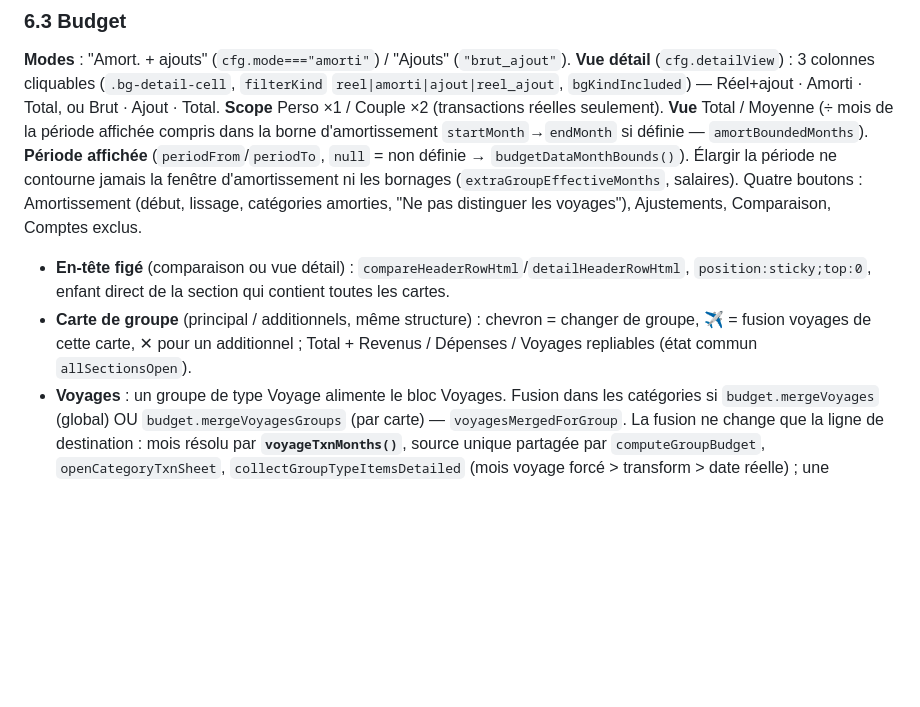
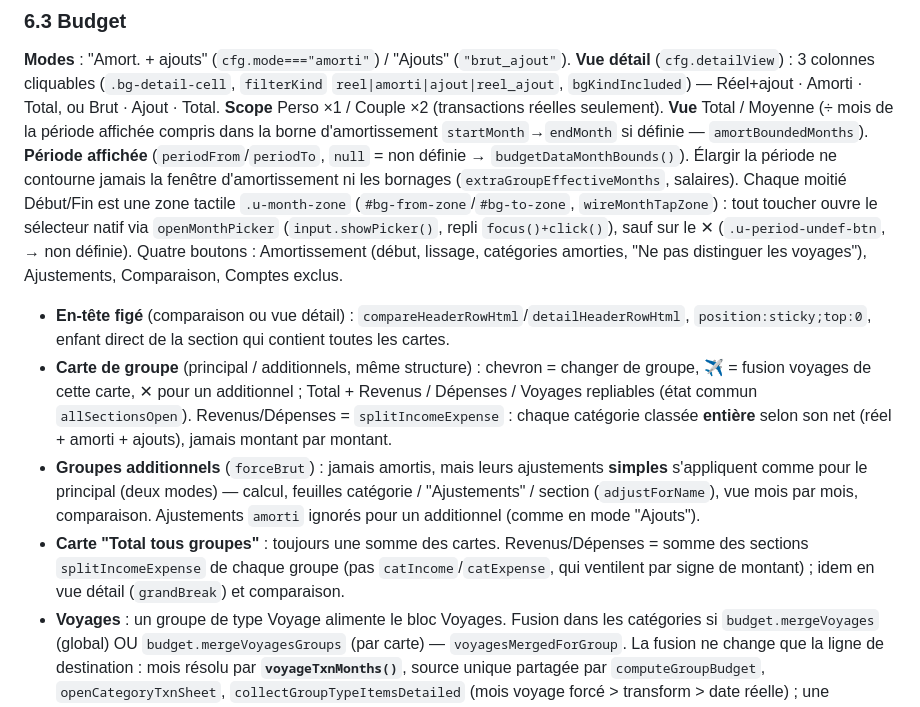
Before and after one commit to yanninho65/suivi-financier, a Markdown page: README.md, the part around one of its changes. Drawn GitHub-style; blank space fills up the shorter version.

```diff
--- a/README.md
+++ b/README.md
@@ -133,11 +133,13 @@ Solde total puis comptes par type (ordre `Store.settings.accountTypeOrder`, bout
 ### 6.3 Budget
 **Modes** : "Amort. + ajouts" (`cfg.mode==="amorti"`) / "Ajouts" (`"brut_ajout"`). **Vue détail** (`cfg.detailView`) : 3 colonnes cliquables (`.bg-detail-cell`, `filterKind` `reel|amorti|ajout|reel_ajout`, `bgKindIncluded`) — Réel+ajout · Amorti · Total, ou Brut · Ajout · Total.
 **Scope** Perso ×1 / Couple ×2 (transactions réelles seulement). **Vue** Total / Moyenne (÷ mois de la période affichée compris dans la borne d'amortissement `startMonth`→`endMonth` si définie — `amortBoundedMonths`).
-**Période affichée** (`periodFrom`/`periodTo`, `null` = non définie → `budgetDataMonthBounds()`). Élargir la période ne contourne jamais la fenêtre d'amortissement ni les bornages (`extraGroupEffectiveMonths`, salaires).
+**Période affichée** (`periodFrom`/`periodTo`, `null` = non définie → `budgetDataMonthBounds()`). Élargir la période ne contourne jamais la fenêtre d'amortissement ni les bornages (`extraGroupEffectiveMonths`, salaires). Chaque moitié Début/Fin est une zone tactile `.u-month-zone` (`#bg-from-zone`/`#bg-to-zone`, `wireMonthTapZone`) : tout toucher ouvre le sélecteur natif via `openMonthPicker` (`input.showPicker()`, repli `focus()+click()`), sauf sur le ✕ (`.u-period-undef-btn`, → non définie).
 Quatre boutons : Amortissement (début, lissage, catégories amorties, "Ne pas distinguer les voyages"), Ajustements, Comparaison, Comptes exclus.
 
 - **En-tête figé** (comparaison ou vue détail) : `compareHeaderRowHtml`/`detailHeaderRowHtml`, `position:sticky;top:0`, enfant direct de la section qui contient toutes les cartes.
-- **Carte de groupe** (principal / additionnels, même structure) : chevron = changer de groupe, ✈️ = fusion voyages de cette carte, ✕ pour un additionnel ; Total + Revenus / Dépenses / Voyages repliables (état commun `allSectionsOpen`).
+- **Carte de groupe** (principal / additionnels, même structure) : chevron = changer de groupe, ✈️ = fusion voyages de cette carte, ✕ pour un additionnel ; Total + Revenus / Dépenses / Voyages repliables (état commun `allSectionsOpen`). Revenus/Dépenses = `splitIncomeExpense` : chaque catégorie classée **entière** selon son net (réel + amorti + ajouts), jamais montant par montant.
+- **Groupes additionnels** (`forceBrut`) : jamais amortis, mais leurs ajustements **simples** s'appliquent comme pour le principal (deux modes) — calcul, feuilles catégorie / "Ajustements" / section (`adjustForName`), vue mois par mois, comparaison. Ajustements `amorti` ignorés pour un additionnel (comme en mode "Ajouts").
+- **Carte "Total tous groupes"** : toujours une somme des cartes. Revenus/Dépenses = somme des sections `splitIncomeExpense` de chaque groupe (pas `catIncome`/`catExpense`, qui ventilent par signe de montant) ; idem en vue détail (`grandBreak`) et comparaison.
 - **Voyages** : un groupe de type Voyage alimente le bloc Voyages. Fusion dans les catégories si `budget.mergeVoyages` (global) OU `budget.mergeVoyagesGroups` (par carte) — `voyagesMergedForGroup`. La fusion ne change que la ligne de destination : mois résolu par **`voyageTxnMonths()`**, source unique partagée par `computeGroupBudget`, `openCategoryTxnSheet`, `collectGroupTypeItemsDetailed` (mois voyage forcé > transform > date réelle) ; une transaction voyage n'est jamais amortie.
 - **Détail d'une ligne** : `openBudgetKindSheet(o)` + `BG_KIND_STYLE` (rendu commun des 4 feuilles : catégorie, voyage, section/total, mois) ; badges Réel/Amorti/Ajout filtrants ; bouton "Amortir" par transaction réelle ; yearsplit au prorata ("XX/12 mois").
 - **Salaire** (catégorie normalisée "salaire") : tap = éditeur mensuel Moi / Ma femme / Total (`budget.salaryEntries[mois] = {moi, femme}`). `salaryMonthBreakdown` : Ma femme = Brut ; Moi = transactions réelles (Brut) + écart avec la valeur déclarée (Ajout) ; hors borne d'amortissement → ignoré. Alimente `realIncome`/`adjIncome`.
```
Also changed, not shown: other parts of README.md (+1 -1 lines).
